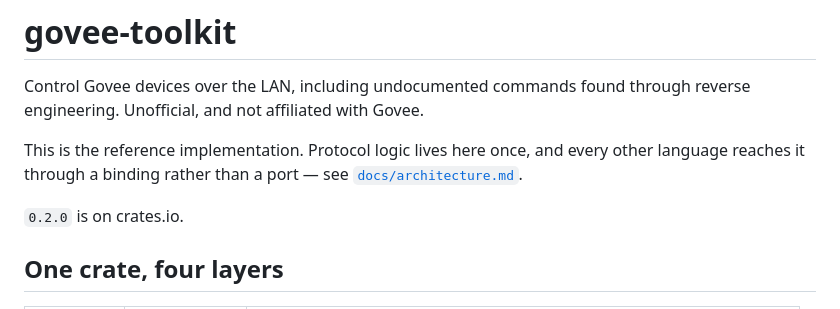
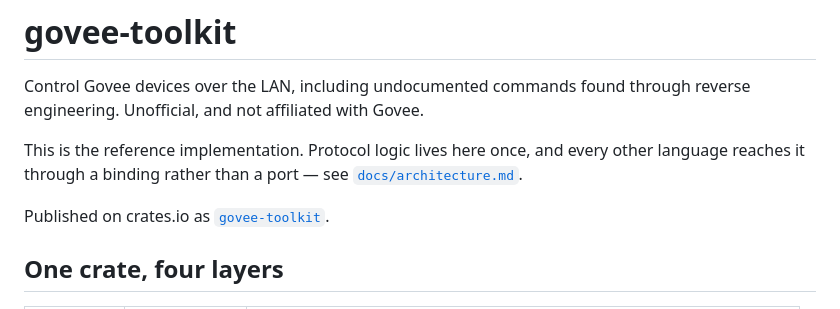
Before and after one commit to damient/govee-toolkit, a Markdown page: packages/rust/README.md, the part around the change. Rendered like a GitHub page.

```diff
--- a/packages/rust/README.md
+++ b/packages/rust/README.md
@@ -7,7 +7,8 @@ This is the reference implementation. Protocol logic lives here once, and every
 other language reaches it through a binding rather than a port — see
 [`docs/architecture.md`][architecture].
 
-`0.2.0` is on crates.io.
+Published on crates.io as
+[`govee-toolkit`](https://crates.io/crates/govee-toolkit).
 
 ## One crate, four layers
 
```
Also changed, not shown: CLAUDE.md (+4 -3 lines), README.md (+3 -3 lines).
